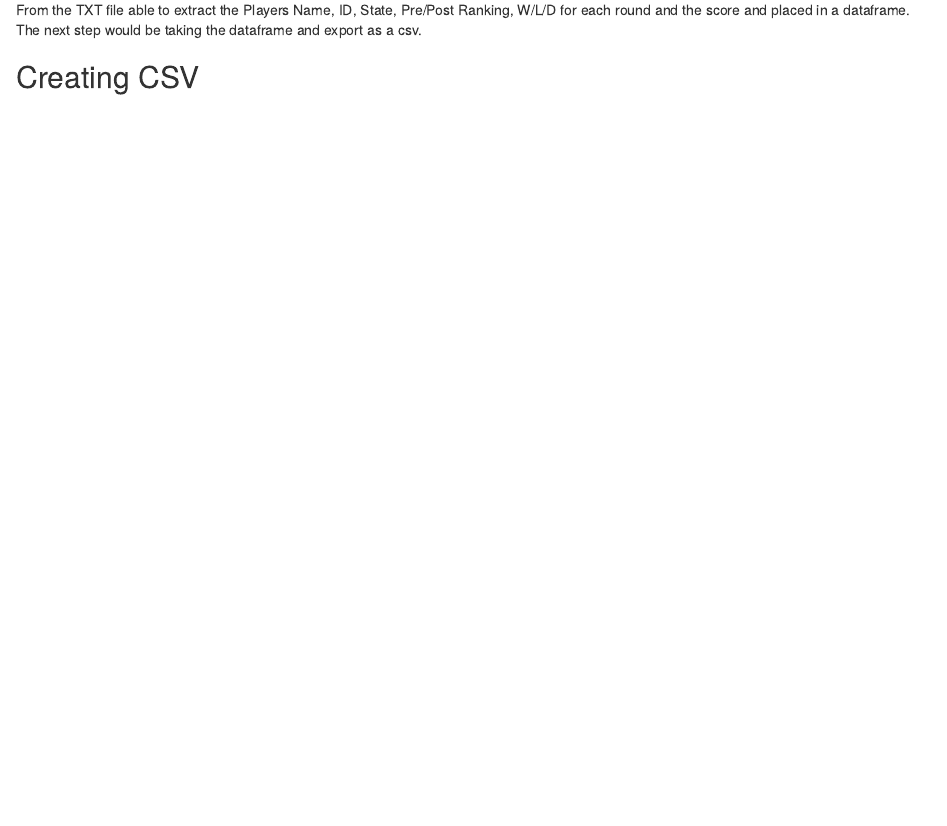
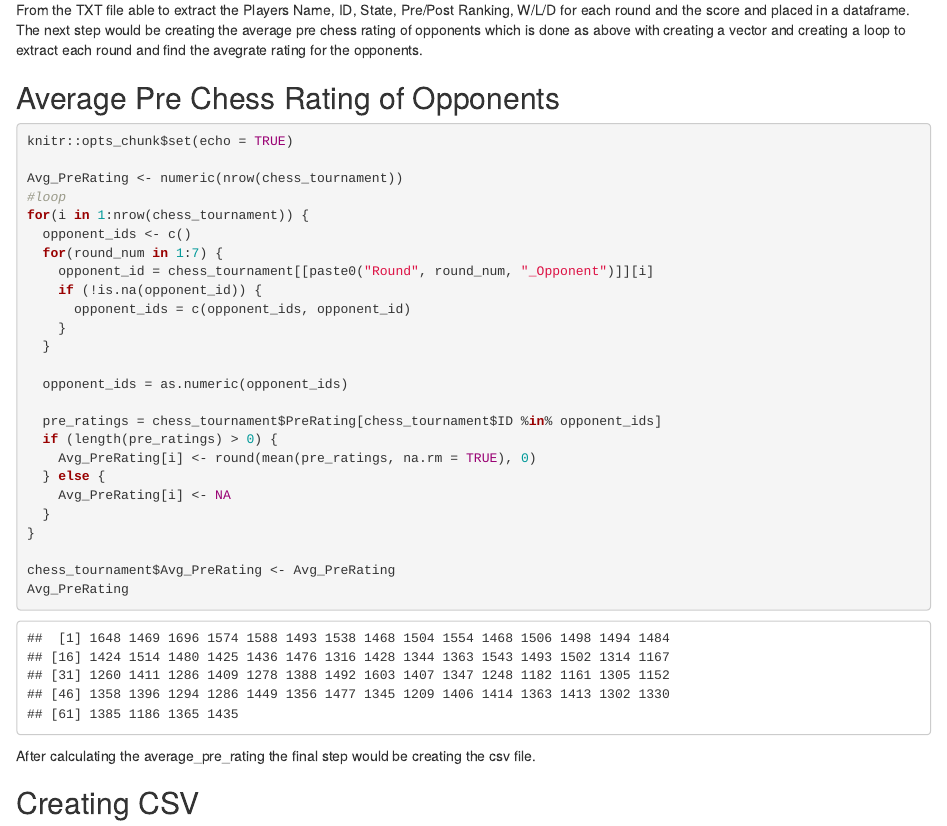
Before and after one commit to tiffhugh/Data-Acquisition-Mangement-, an R Markdown document (Chess Tournament.Rmd): the page in a window 1100 px wide, from 5100 px down. Rendered offline with R 4.5, knitr and Pandoc, with nearby package versions.

Commit message:
Add files via upload

````diff
--- a/Chess Tournament.Rmd
+++ b/Chess Tournament.Rmd
@@ -188,10 +188,42 @@ chess_tournament <- data.frame(
 head(chess_tournament)
 
 ```
-From the TXT file able to extract the Players Name, ID, State, Pre/Post Ranking, W/L/D for each round and the score and placed in a dataframe. The next step would be taking the dataframe and export as a csv.
+From the TXT file able to extract the Players Name, ID, State, Pre/Post Ranking, W/L/D for each round and the score and placed in a dataframe. The next step would be creating the average pre chess rating of opponents which is done as above with creating a vector and creating a loop to extract each round and find the avegrate rating for the opponents.
+
+<h2>Average Pre Chess Rating of Opponents </h2>
+```{r setup3, include=TRUE}
+knitr::opts_chunk$set(echo = TRUE)
+
+Avg_PreRating <- numeric(nrow(chess_tournament))
+#loop
+for(i in 1:nrow(chess_tournament)) {
+  opponent_ids <- c()
+  for(round_num in 1:7) {
+    opponent_id = chess_tournament[[paste0("Round", round_num, "_Opponent")]][i]
+    if (!is.na(opponent_id)) {
+      opponent_ids = c(opponent_ids, opponent_id)
+    }
+  }
+
+  opponent_ids = as.numeric(opponent_ids)
+
+  pre_ratings = chess_tournament$PreRating[chess_tournament$ID %in% opponent_ids]
+  if (length(pre_ratings) > 0) {
+    Avg_PreRating[i] <- round(mean(pre_ratings, na.rm = TRUE), 0)
+  } else {
+    Avg_PreRating[i] <- NA
+  }
+}
+
+chess_tournament$Avg_PreRating <- Avg_PreRating
+Avg_PreRating
+
+
+```
+After calculating the average_pre_rating the final step would be creating the csv file.
 
 <h2>Creating CSV </h2>
-```{r setup3, include=TRUE}
+```{r setup5, include=TRUE}
 knitr::opts_chunk$set(echo = TRUE)
 
 write.csv(chess_tournament, file = "chess_tournament.csv")
````
